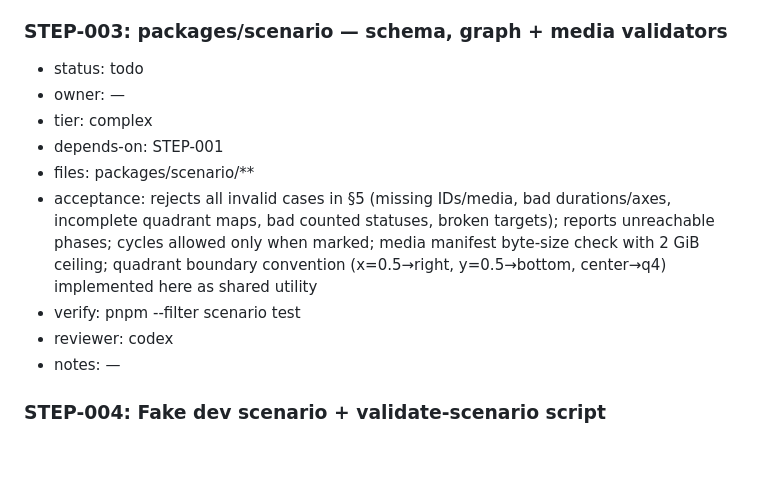
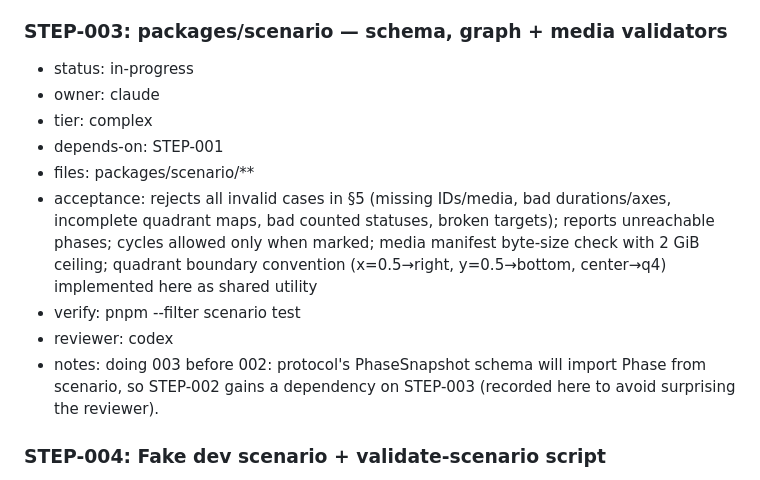
Before and after one commit to ale-rls/smartphonecracy-runner, a Markdown page: steps.md, the part around the change. Drawn GitHub-style; blank space fills up the shorter version.

Commit message:
STEP-META: claim STEP-003 (claude)
Co-Authored-By: Claude Fable 5 <noreply@anthropic.com>

```diff
--- a/steps.md
+++ b/steps.md
@@ -129,15 +129,15 @@ Feature slices (decomposition reviewed by codex 2026-07-11, CHANGES REQUIRED ame
 - notes: include protocol version constant and reload envelope.
 
 ### STEP-003: packages/scenario — schema, graph + media validators
-- status: todo
-- owner: —
+- status: in-progress
+- owner: claude
 - tier: complex
 - depends-on: STEP-001
 - files: packages/scenario/**
 - acceptance: rejects all invalid cases in §5 (missing IDs/media, bad durations/axes, incomplete quadrant maps, bad counted statuses, broken targets); reports unreachable phases; cycles allowed only when marked; media manifest byte-size check with 2 GiB ceiling; quadrant boundary convention (x=0.5→right, y=0.5→bottom, center→q4) implemented here as shared utility
 - verify: pnpm --filter scenario test
 - reviewer: codex
-- notes: —
+- notes: doing 003 before 002: protocol's PhaseSnapshot schema will import Phase from scenario, so STEP-002 gains a dependency on STEP-003 (recorded here to avoid surprising the reviewer).
 
 ### STEP-004: Fake dev scenario + validate-scenario script
 - status: todo
```
